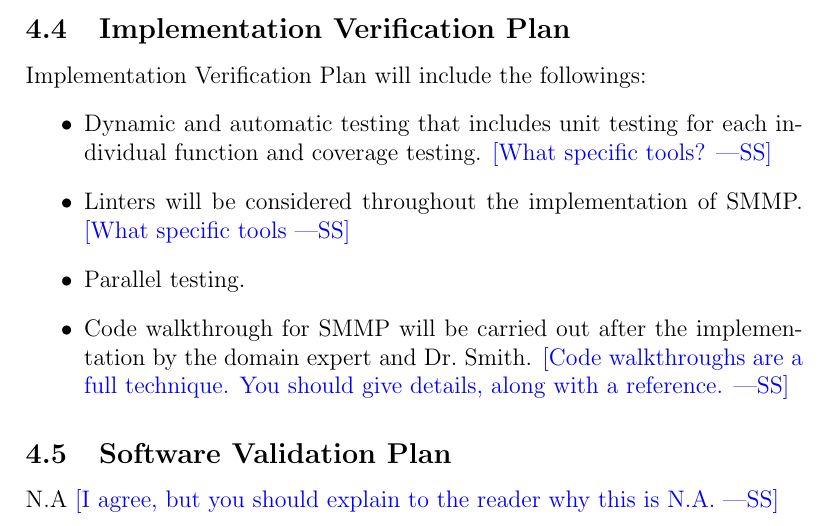
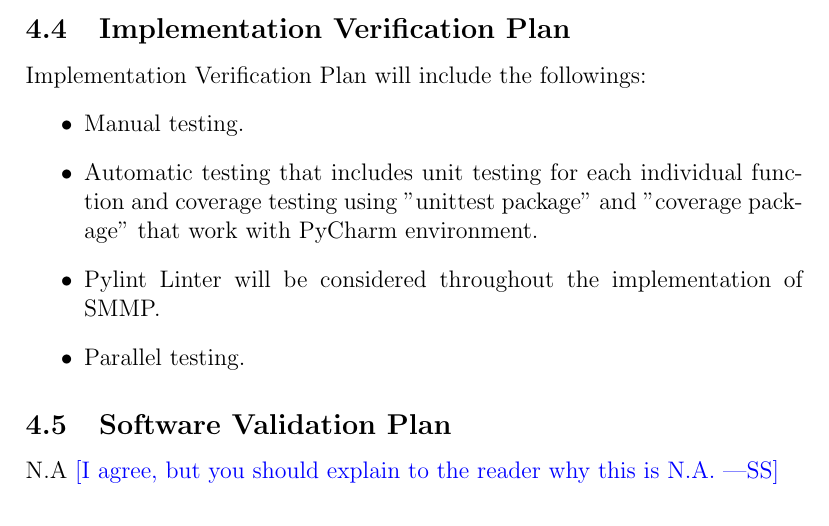
Before and after one commit to deemaalomair1/CAS741_project, a LaTeX document (docs/VnVPlan/SystVnVPlan/SystVnVPlan.tex): part of page 6 of 11, cut so that both start at the same text. Compiled offline with pdfLaTeX.

Commit message:
Update SystVnVPlan.tex

```diff
--- a/docs/VnVPlan/SystVnVPlan/SystVnVPlan.tex
+++ b/docs/VnVPlan/SystVnVPlan/SystVnVPlan.tex
@@ -122,14 +122,10 @@ secondary reviewer and Dr.\ Smith.
 
 Implementation Verification Plan will include the followings:
 \begin{itemize}
-\item Dynamic and automatic testing that includes unit testing for each
-individual function and coverage testing. \wss{What specific tools?}
-\item Linters will be considered throughout the implementation of
-  SMMP. \wss{What specific tools}
+\item Manual testing.
+\item  Automatic testing that includes unit testing for each individual function and coverage testing using "unittest package" and "coverage package" that work with PyCharm environment.
+\item  Pylint Linter will be considered throughout the implementation of SMMP.
 \item Parallel testing.
-\item Code walkthrough for SMMP will be carried out after the implementation by
-the domain expert and Dr.\ Smith. \wss{Code walkthroughs are a full technique.
-  You should give details, along with a reference.}
 \end{itemize}
 
 \subsection{Software Validation Plan} N.A \wss{I agree, but you should explain
```
